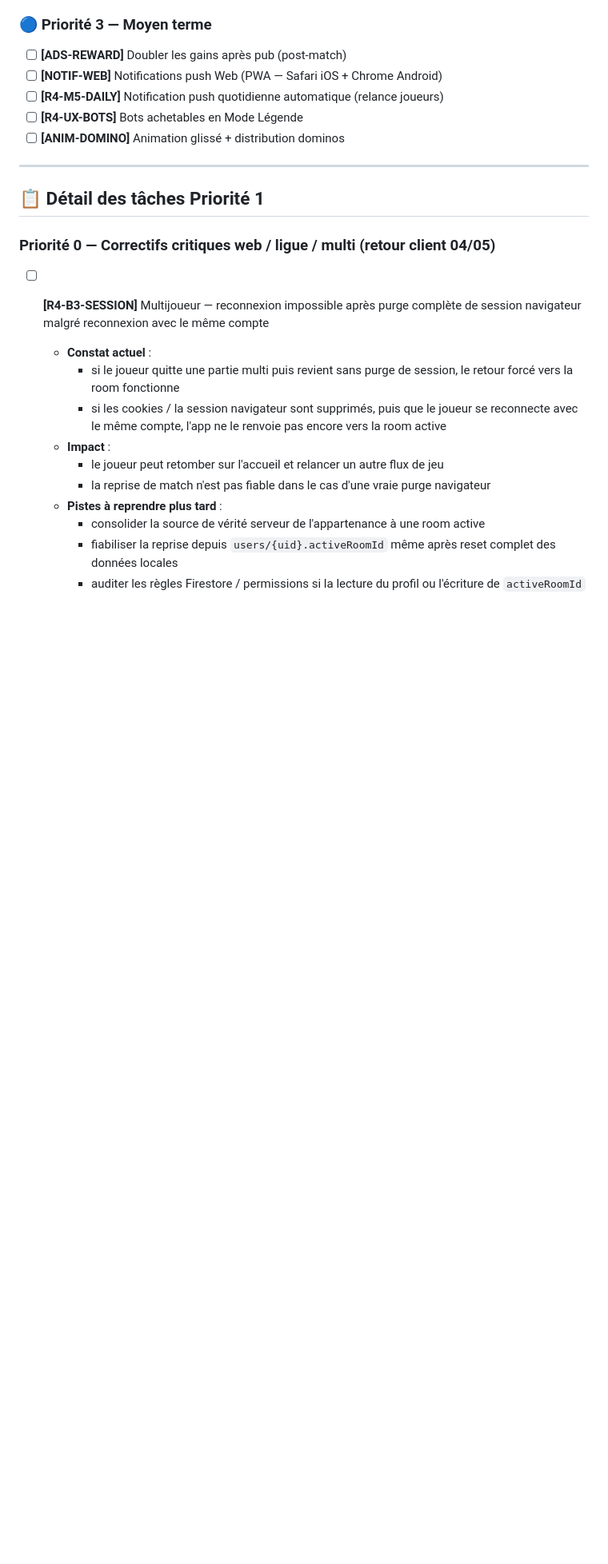
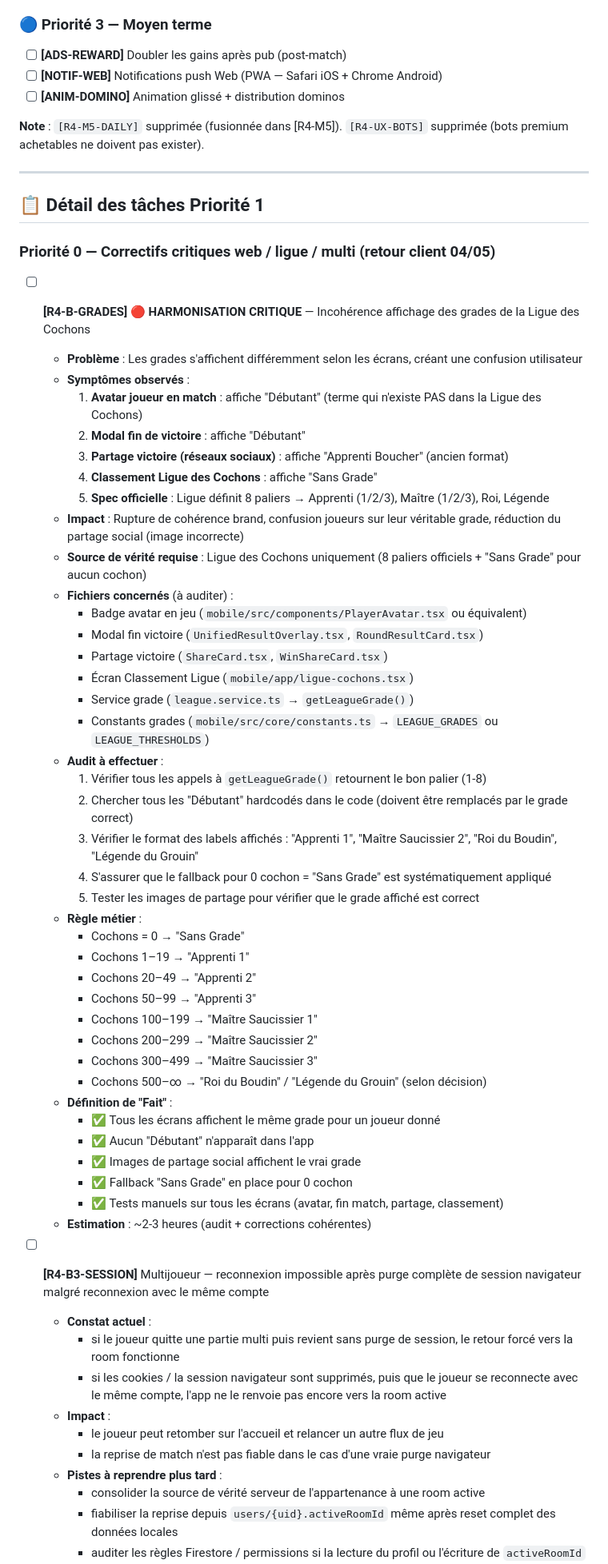
Before and after one commit to omardev1900/domino-martinique, a Markdown page: docs/pilotage/BACKLOG.md, the part around one of its changes. Shown at 80% size. Drawn GitHub-style; blank space fills up the shorter version.

```diff
--- a/docs/pilotage/BACKLOG.md
+++ b/docs/pilotage/BACKLOG.md
@@ -44,15 +45,56 @@
 
 - [ ] **[ADS-REWARD]** Doubler les gains après pub (post-match)
 - [ ] **[NOTIF-WEB]** Notifications push Web (PWA — Safari iOS + Chrome Android)
-- [ ] **[R4-M5-DAILY]** Notification push quotidienne automatique (relance joueurs)
-- [ ] **[R4-UX-BOTS]** Bots achetables en Mode Légende
 - [ ] **[ANIM-DOMINO]** Animation glissé + distribution dominos
+
+**Note** : `[R4-M5-DAILY]` supprimée (fusionnée dans [R4-M5]). `[R4-UX-BOTS]` supprimée (bots premium achetables ne doivent pas exister).
 
 ---
 
 ## 📋 Détail des tâches Priorité 1
 
 ### Priorité 0 — Correctifs critiques web / ligue / multi (retour client 04/05)
+
+- [ ] **[R4-B-GRADES]** 🔴 **HARMONISATION CRITIQUE** — Incohérence affichage des grades de la Ligue des Cochons
+  - **Problème** : Les grades s'affichent différemment selon les écrans, créant une confusion utilisateur
+  - **Symptômes observés** :
+    1. **Avatar joueur en match** : affiche "Débutant" (terme qui n'existe PAS dans la Ligue des Cochons)
+    2. **Modal fin de victoire** : affiche "Débutant"
+    3. **Partage victoire (réseaux sociaux)** : affiche "Apprenti Boucher" (ancien format)
+    4. **Classement Ligue des Cochons** : affiche "Sans Grade"
+    5. **Spec officielle** : Ligue définit 8 paliers → Apprenti (1/2/3), Maître (1/2/3), Roi, Légende
+  - **Impact** : Rupture de cohérence brand, confusion joueurs sur leur véritable grade, réduction du partage social (image incorrecte)
+  - **Source de vérité requise** : Ligue des Cochons uniquement (8 paliers officiels + "Sans Grade" pour aucun cochon)
+  - **Fichiers concernés** (à auditer) :
+    - Badge avatar en jeu (`mobile/src/components/PlayerAvatar.tsx` ou équivalent)
+    - Modal fin victoire (`UnifiedResultOverlay.tsx`, `RoundResultCard.tsx`)
+    - Partage victoire (`ShareCard.tsx`, `WinShareCard.tsx`)
+    - Écran Classement Ligue (`mobile/app/ligue-cochons.tsx`)
+    - Service grade (`league.service.ts` → `getLeagueGrade()`)
+    - Constants grades (`mobile/src/core/constants.ts` → `LEAGUE_GRADES` ou `LEAGUE_THRESHOLDS`)
+  - **Audit à effectuer** :
+    1. Vérifier tous les appels à `getLeagueGrade()` retournent le bon palier (1-8)
+    2. Chercher tous les "Débutant" hardcodés dans le code (doivent être remplacés par le grade correct)
+    3. Vérifier le format des labels affichés : "Apprenti 1", "Maître Saucissier 2", "Roi du Boudin", "Légende du Grouin"
+    4. S'assurer que le fallback pour 0 cochon = "Sans Grade" est systématiquement appliqué
+    5. Tester les images de partage pour vérifier que le grade affiché est correct
+  - **Règle métier** :
+    - Cochons = 0 → "Sans Grade"
+    - Cochons 1–19 → "Apprenti 1"
+    - Cochons 20–49 → "Apprenti 2"
+    - Cochons 50–99 → "Apprenti 3"
+    - Cochons 100–199 → "Maître Saucissier 1"
+    - Cochons 200–299 → "Maître Saucissier 2"
+    - Cochons 300–499 → "Maître Saucissier 3"
+    - Cochons 500–∞ → "Roi du Boudin" / "Légende du Grouin" (selon décision)
+  - **Définition de "Fait"** :
+    - ✅ Tous les écrans affichent le même grade pour un joueur donné
+    - ✅ Aucun "Débutant" n'apparaît dans l'app
+    - ✅ Images de partage social affichent le vrai grade
+    - ✅ Fallback "Sans Grade" en place pour 0 cochon
+    - ✅ Tests manuels sur tous les écrans (avatar, fin match, partage, classement)
+  - **Estimation** : ~2-3 heures (audit + corrections cohérentes)
+
 - [ ] **[R4-B3-SESSION]** Multijoueur — reconnexion impossible après purge complète de session navigateur malgré reconnexion avec le même compte
   - **Constat actuel** :
     - si le joueur quitte une partie multi puis revient sans purge de session, le retour forcé vers la room fonctionne
```
Also changed, not shown: other parts of docs/pilotage/BACKLOG.md (+94 -166 lines), referenceError.md (deleted, +0 -31 lines).
